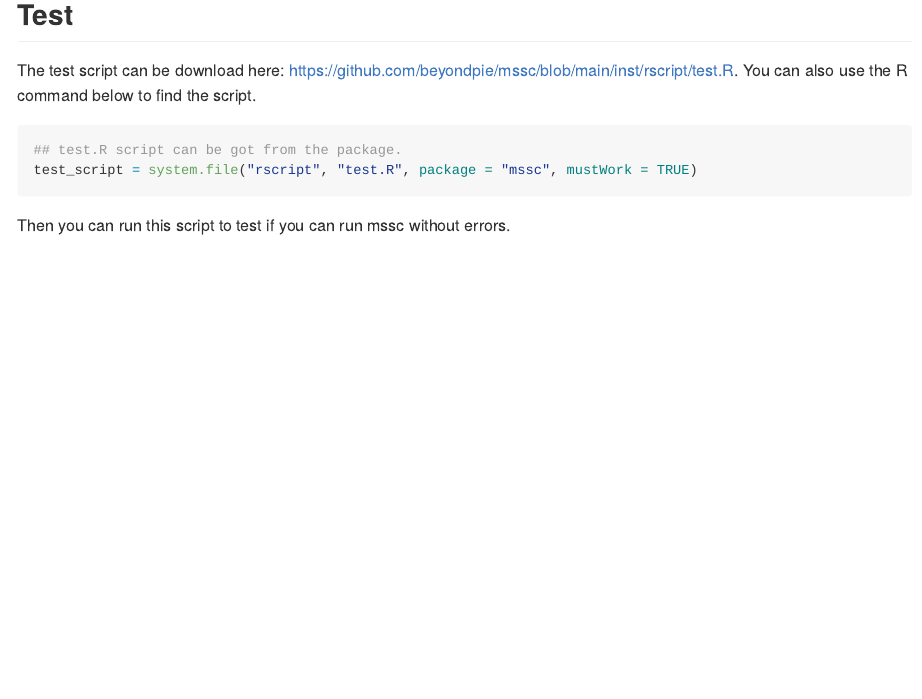
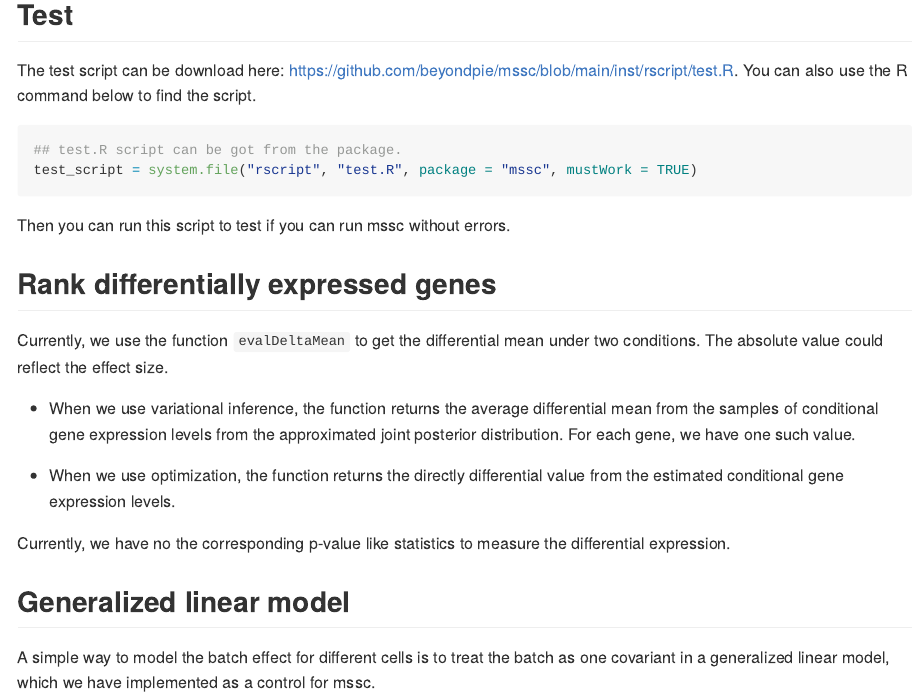
Before and after one commit to beyondpie/mssc, an R Markdown document (README.Rmd): the page in a window 1100 px wide, from 670 px down. The pictures show the output file README.md that the author committed with the source, drawn offline in the style of GitHub.

Commit message:
update ow to rank differentialy expressed genes.

````diff
--- a/README.Rmd
+++ b/README.Rmd
@@ -55,3 +55,25 @@ You can also use the R command below to find the script.
 test_script = system.file("rscript", "test.R", package = "mssc", mustWork = TRUE)
 ```
 Then you can run this script to test if you can run mssc without errors.
+
+## Rank differentially expressed genes
+Currently, we use the function `evalDeltaMean` to get the differential
+mean under two conditions. The absolute value could reflect the effect
+size.
+
+- When we use variational inference, the function returns the average
+  differential mean from the samples of conditional gene expression
+  levels from the approximated joint
+  posterior distribution. For each gene, we have one such value.
+
+- When we use optimization, the function returns the directly
+  differential value from the estimated conditional gene expression
+  levels.
+
+Currently, we have no the corresponding p-value like statistics to
+measure the differential expression.
+
+## Generalized linear model
+A simple way to model the batch effect for different cells is to treat
+the batch as one covariant in a generalized linear model, which we
+have implemented as a control for mssc.
````
Also changed, not shown: README.md.
